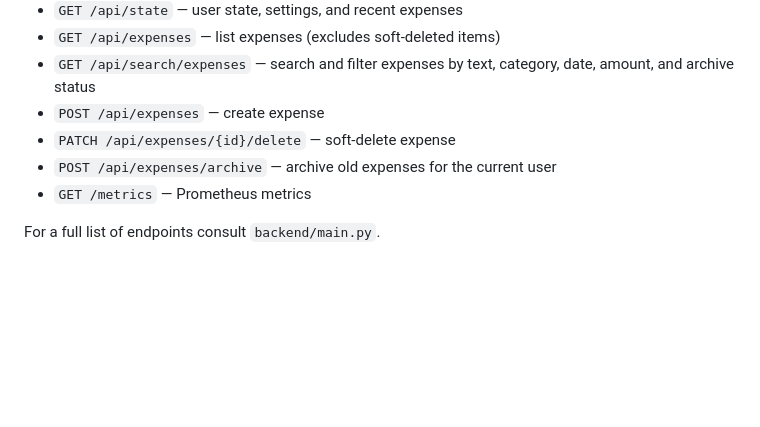
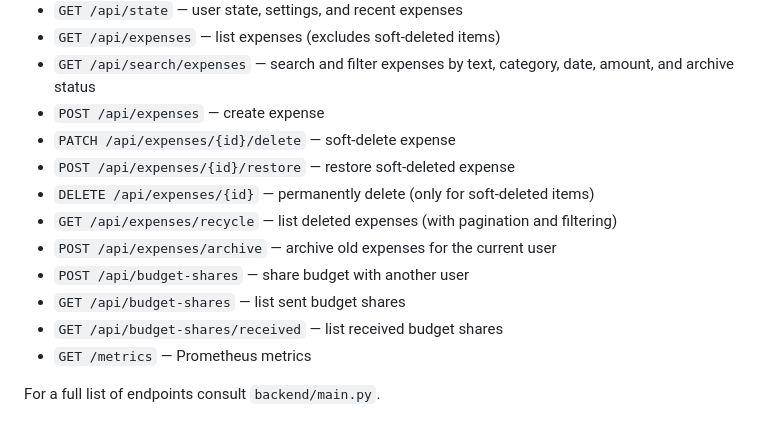
Before and after one commit to Deborah992567/student-expense-tracker-, a Markdown page: README.md, the part around the change. Rendered like a GitHub page; blank space fills up the shorter version.

Commit message:
docs: update README with new API endpoints and completed roadmap items

```diff
--- a/README.md
+++ b/README.md
@@ -96,7 +96,13 @@ curl http://127.0.0.1:8003/health
 - `GET /api/search/expenses` — search and filter expenses by text, category, date, amount, and archive status
 - `POST /api/expenses` — create expense
 - `PATCH /api/expenses/{id}/delete` — soft-delete expense
+- `POST /api/expenses/{id}/restore` — restore soft-deleted expense
+- `DELETE /api/expenses/{id}` — permanently delete (only for soft-deleted items)
+- `GET /api/expenses/recycle` — list deleted expenses (with pagination and filtering)
 - `POST /api/expenses/archive` — archive old expenses for the current user
+- `POST /api/budget-shares` — share budget with another user
+- `GET /api/budget-shares` — list sent budget shares
+- `GET /api/budget-shares/received` — list received budget shares
 - `GET /metrics` — Prometheus metrics
 
 For a full list of endpoints consult `backend/main.py`.
```
